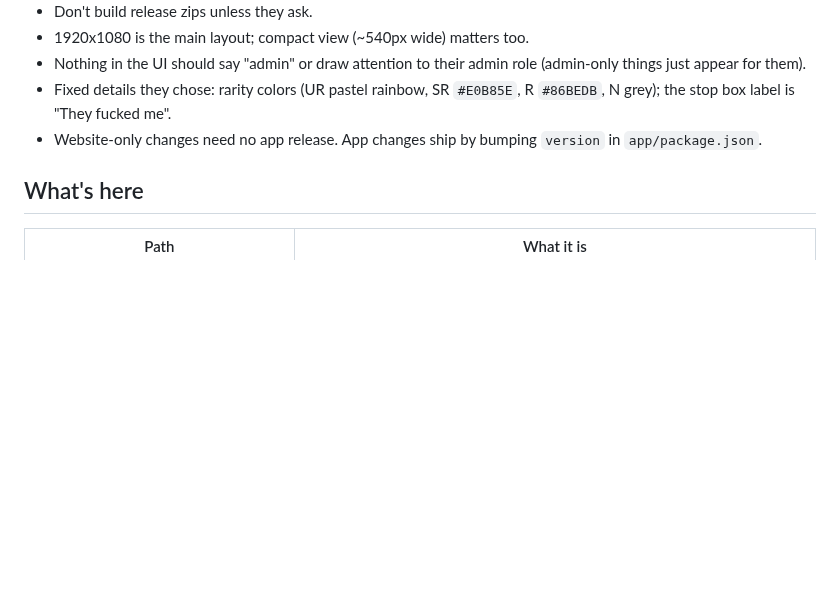
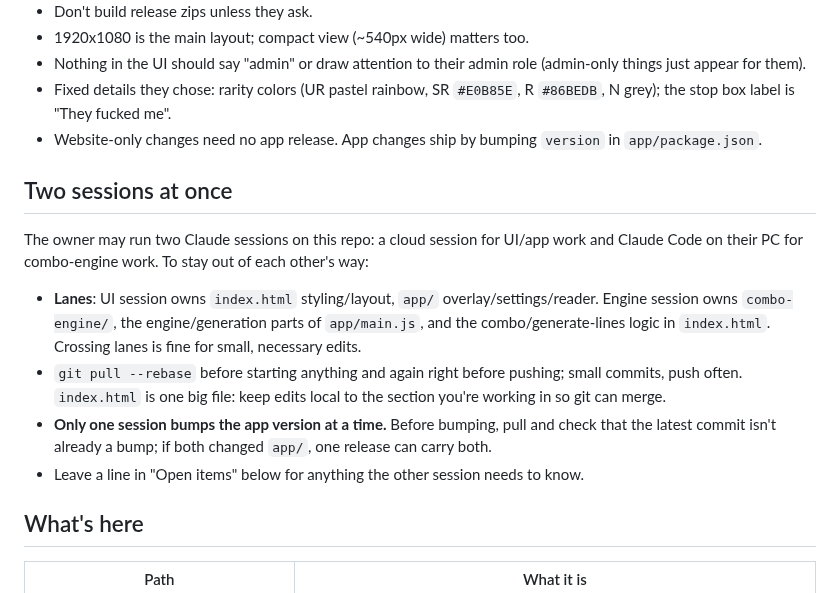
Before and after one commit to gabegriffin16-commits/ygo-md-companion, a Markdown page: CLAUDE.md, the part around the change. Drawn GitHub-style; blank space fills up the shorter version.

Commit message:
CLAUDE.md: how two Claude sessions share the repo
Co-Authored-By: Claude Opus 5.5 <noreply@anthropic.com>
Claude-Session: https://claude.ai/code/session_01TBMVtKZ43gcsvii5yGU5bk

```diff
--- a/CLAUDE.md
+++ b/CLAUDE.md
@@ -17,6 +17,19 @@ Claude session may be working in the same repo, so keep commits small and messag
 - Fixed details they chose: rarity colors (UR pastel rainbow, SR `#E0B85E`, R `#86BEDB`, N grey); the stop box label
   is "They fucked me".
 - Website-only changes need no app release. App changes ship by bumping `version` in `app/package.json`.
+
+## Two sessions at once
+
+The owner may run two Claude sessions on this repo: a cloud session for UI/app work and Claude Code on their PC for
+combo-engine work. To stay out of each other's way:
+- **Lanes**: UI session owns `index.html` styling/layout, `app/` overlay/settings/reader. Engine session owns
+  `combo-engine/`, the engine/generation parts of `app/main.js`, and the combo/generate-lines logic in `index.html`.
+  Crossing lanes is fine for small, necessary edits.
+- `git pull --rebase` before starting anything and again right before pushing; small commits, push often.
+  `index.html` is one big file: keep edits local to the section you're working in so git can merge.
+- **Only one session bumps the app version at a time.** Before bumping, pull and check that the latest commit isn't
+  already a bump; if both changed `app/`, one release can carry both.
+- Leave a line in "Open items" below for anything the other session needs to know.
 
 ## What's here
 
```
